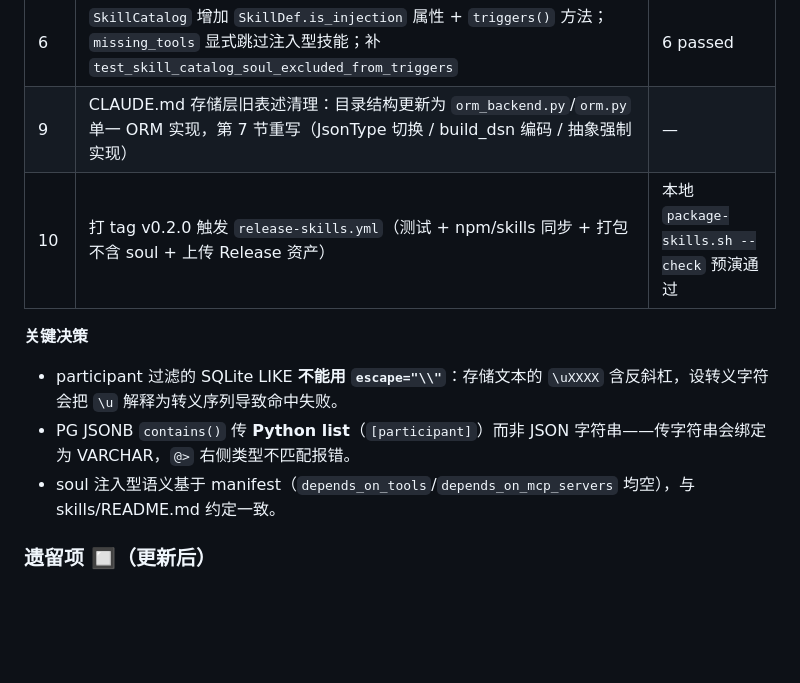
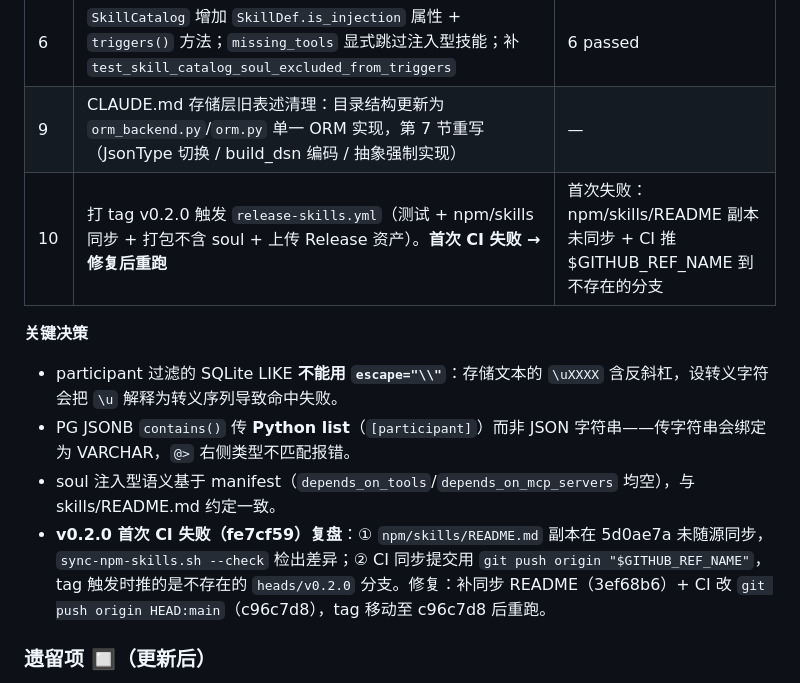
Before and after one commit to shark8848/decp, a Markdown page: docs/PROGRESS.md, the part around the change. Drawn GitHub-style; blank space fills up the shorter version.

Commit message:
docs: PROGRESS 记录 v0.2.0 CI 首次失败复盘（README 副本 + GITHUB_REF_NAME 推送）
Co-Authored-By: Claude <noreply@anthropic.com>

```diff
--- a/docs/PROGRESS.md
+++ b/docs/PROGRESS.md
@@ -16,12 +16,13 @@
 | 2 | `bug_get_many` 确认已为 `@abstractmethod`（非可选）且 `ORMStorage` 完整实现，`__abstractmethods__` 为空；补 `test_task_board_embeds_bug_subcards` 覆盖 board include_bugs 路径 | 15 passed |
 | 6 | `SkillCatalog` 增加 `SkillDef.is_injection` 属性 + `triggers()` 方法；`missing_tools` 显式跳过注入型技能；补 `test_skill_catalog_soul_excluded_from_triggers` | 6 passed |
 | 9 | CLAUDE.md 存储层旧表述清理：目录结构更新为 `orm_backend.py`/`orm.py` 单一 ORM 实现，第 7 节重写（JsonType 切换 / build_dsn 编码 / 抽象强制实现） | — |
-| 10 | 打 tag v0.2.0 触发 `release-skills.yml`（测试 + npm/skills 同步 + 打包不含 soul + 上传 Release 资产） | 本地 `package-skills.sh --check` 预演通过 |
+| 10 | 打 tag v0.2.0 触发 `release-skills.yml`（测试 + npm/skills 同步 + 打包不含 soul + 上传 Release 资产）。**首次 CI 失败 → 修复后重跑** | 首次失败：npm/skills/README 副本未同步 + CI 推 $GITHUB_REF_NAME 到不存在的分支 |
 
 **关键决策**
 - participant 过滤的 SQLite LIKE **不能用 `escape="\\"`**：存储文本的 `\uXXXX` 含反斜杠，设转义字符会把 `\u` 解释为转义序列导致命中失败。
 - PG JSONB `contains()` 传 **Python list**（`[participant]`）而非 JSON 字符串——传字符串会绑定为 VARCHAR，`@>` 右侧类型不匹配报错。
 - soul 注入型语义基于 manifest（`depends_on_tools`/`depends_on_mcp_servers` 均空），与 skills/README.md 约定一致。
+- **v0.2.0 首次 CI 失败（fe7cf59）复盘**：① `npm/skills/README.md` 副本在 5d0ae7a 未随源同步，`sync-npm-skills.sh --check` 检出差异；② CI 同步提交用 `git push origin "$GITHUB_REF_NAME"`，tag 触发时推的是不存在的 `heads/v0.2.0` 分支。修复：补同步 README（3ef68b6）+ CI 改 `git push origin HEAD:main`（c96c7d8），tag 移动至 c96c7d8 后重跑。
 
 ### 遗留项 🔲（更新后）
 
```
